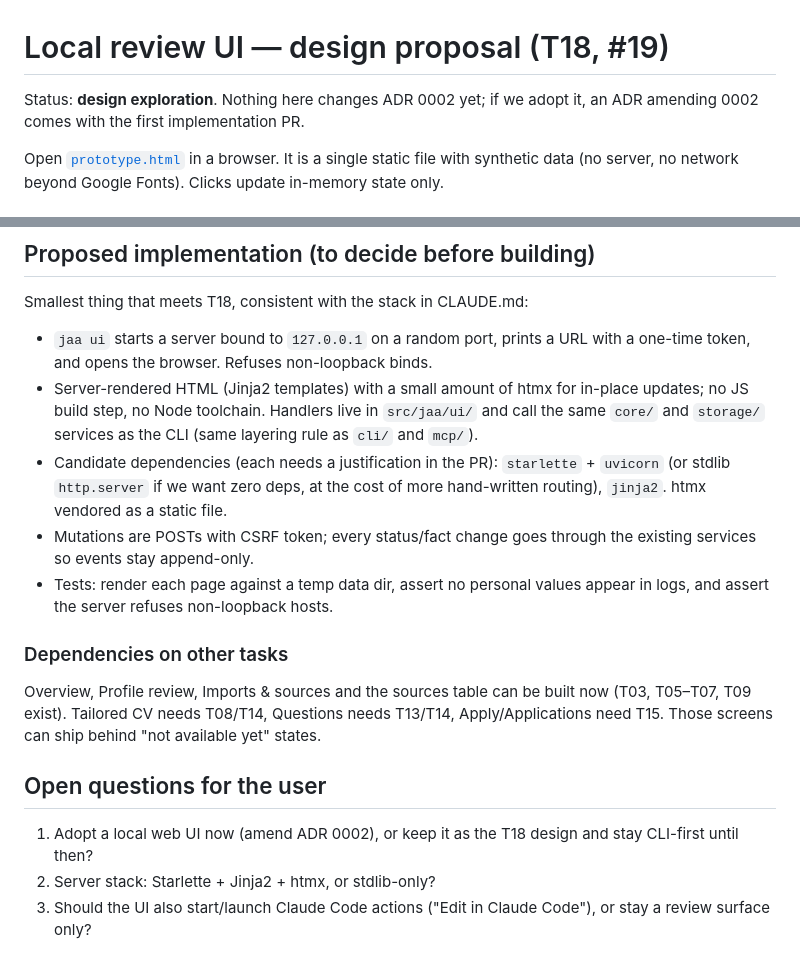
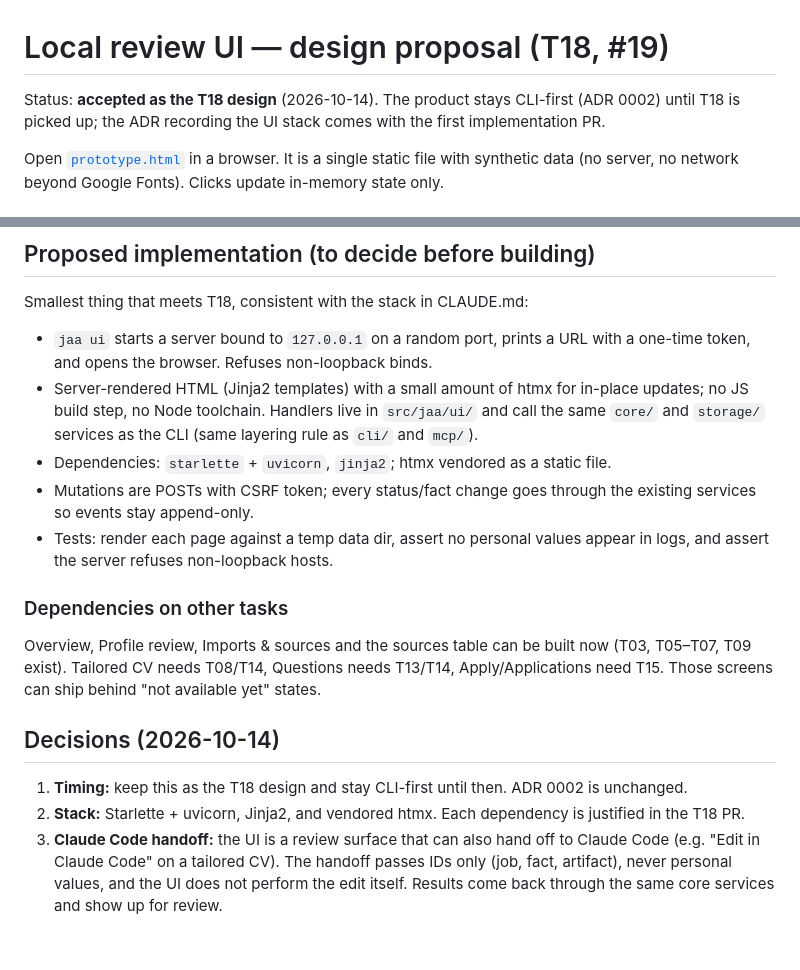
Before and after one commit to kacper-szewczyk/Job-Application-Assistant, a Markdown page: docs/ui/README.md, 2 parts joined by grey strips. GitHub-like rendering.

Commit message:
docs(ui): record T18 UI decisions
Co-Authored-By: Claude Opus 5.5 <noreply@anthropic.com>

```diff
--- a/docs/ui/README.md
+++ b/docs/ui/README.md
@@ -1,6 +1,6 @@
 # Local review UI — design proposal (T18, #19)
 
-Status: **design exploration**. Nothing here changes ADR 0002 yet; if we adopt it, an ADR amending 0002 comes with the first implementation PR.
+Status: **accepted as the T18 design** (2026-10-14). The product stays CLI-first (ADR 0002) until T18 is picked up; the ADR recording the UI stack comes with the first implementation PR.
 
 Open [`prototype.html`](prototype.html) in a browser. It is a single static file with synthetic data (no server, no network beyond Google Fonts). Clicks update in-memory state only.
 
@@ -38,7 +38,7 @@ Smallest thing that meets T18, consistent with the stack in CLAUDE.md:
 
 - `jaa ui` starts a server bound to `127.0.0.1` on a random port, prints a URL with a one-time token, and opens the browser. Refuses non-loopback binds.
 - Server-rendered HTML (Jinja2 templates) with a small amount of htmx for in-place updates; no JS build step, no Node toolchain. Handlers live in `src/jaa/ui/` and call the same `core/` and `storage/` services as the CLI (same layering rule as `cli/` and `mcp/`).
-- Candidate dependencies (each needs a justification in the PR): `starlette` + `uvicorn` (or stdlib `http.server` if we want zero deps, at the cost of more hand-written routing), `jinja2`. htmx vendored as a static file.
+- Dependencies: `starlette` + `uvicorn`, `jinja2`; htmx vendored as a static file.
 - Mutations are POSTs with CSRF token; every status/fact change goes through the existing services so events stay append-only.
 - Tests: render each page against a temp data dir, assert no personal values appear in logs, and assert the server refuses non-loopback hosts.
 
@@ -46,8 +46,8 @@ Smallest thing that meets T18, consistent with the stack in CLAUDE.md:
 
 Overview, Profile review, Imports & sources and the sources table can be built now (T03, T05–T07, T09 exist). Tailored CV needs T08/T14, Questions needs T13/T14, Apply/Applications need T15. Those screens can ship behind "not available yet" states.
 
-## Open questions for the user
+## Decisions (2026-10-14)
 
-1. Adopt a local web UI now (amend ADR 0002), or keep it as the T18 design and stay CLI-first until then?
-2. Server stack: Starlette + Jinja2 + htmx, or stdlib-only?
-3. Should the UI also start/launch Claude Code actions ("Edit in Claude Code"), or stay a review surface only?
+1. **Timing:** keep this as the T18 design and stay CLI-first until then. ADR 0002 is unchanged.
+2. **Stack:** Starlette + uvicorn, Jinja2, and vendored htmx. Each dependency is justified in the T18 PR.
+3. **Claude Code handoff:** the UI is a review surface that can also hand off to Claude Code (e.g. "Edit in Claude Code" on a tailored CV). The handoff passes IDs only (job, fact, artifact), never personal values, and the UI does not perform the edit itself. Results come back through the same core services and show up for review.
```
